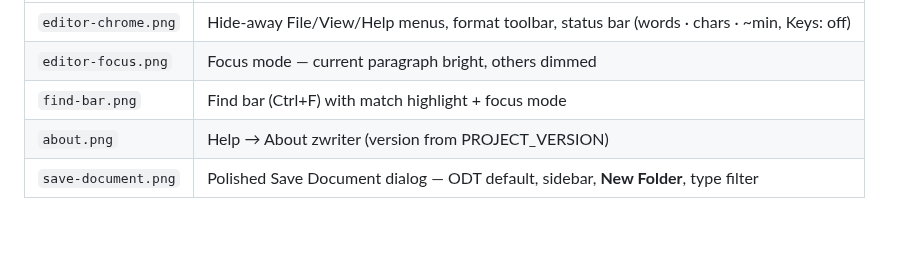
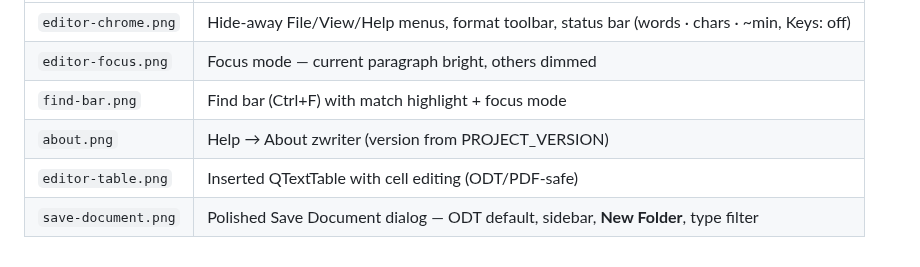
Before and after one commit to sbj-ee/zwriter, a Markdown page: docs/screenshots/README.md, the part around the change. Drawn GitHub-style; blank space fills up the shorter version.

```diff
--- a/docs/screenshots/README.md
+++ b/docs/screenshots/README.md
@@ -8,4 +8,5 @@ Captured via `./build/zwriter --capture-screenshots docs/screenshots` (xvfb-run
 | `editor-focus.png` | Focus mode — current paragraph bright, others dimmed |
 | `find-bar.png` | Find bar (Ctrl+F) with match highlight + focus mode |
 | `about.png` | Help → About zwriter (version from PROJECT_VERSION) |
+| `editor-table.png` | Inserted QTextTable with cell editing (ODT/PDF-safe) |
 | `save-document.png` | Polished Save Document dialog — ODT default, sidebar, **New Folder**, type filter |
```
Also changed, not shown: README.md (+4 -0 lines), docs/screenshots/editor-chrome.png, docs/screenshots/editor-focus.png, docs/screenshots/editor-table.png (added), docs/screenshots/find-bar.png, docs/screenshots/save-document.png, 5 other files.
